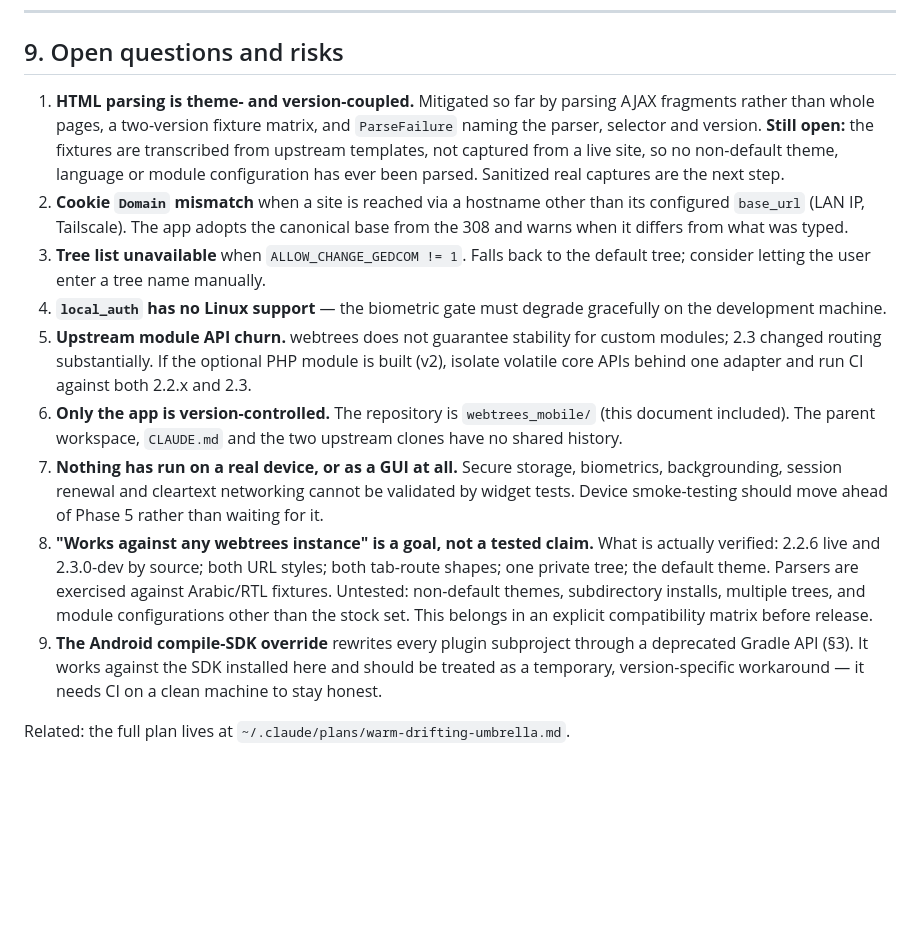
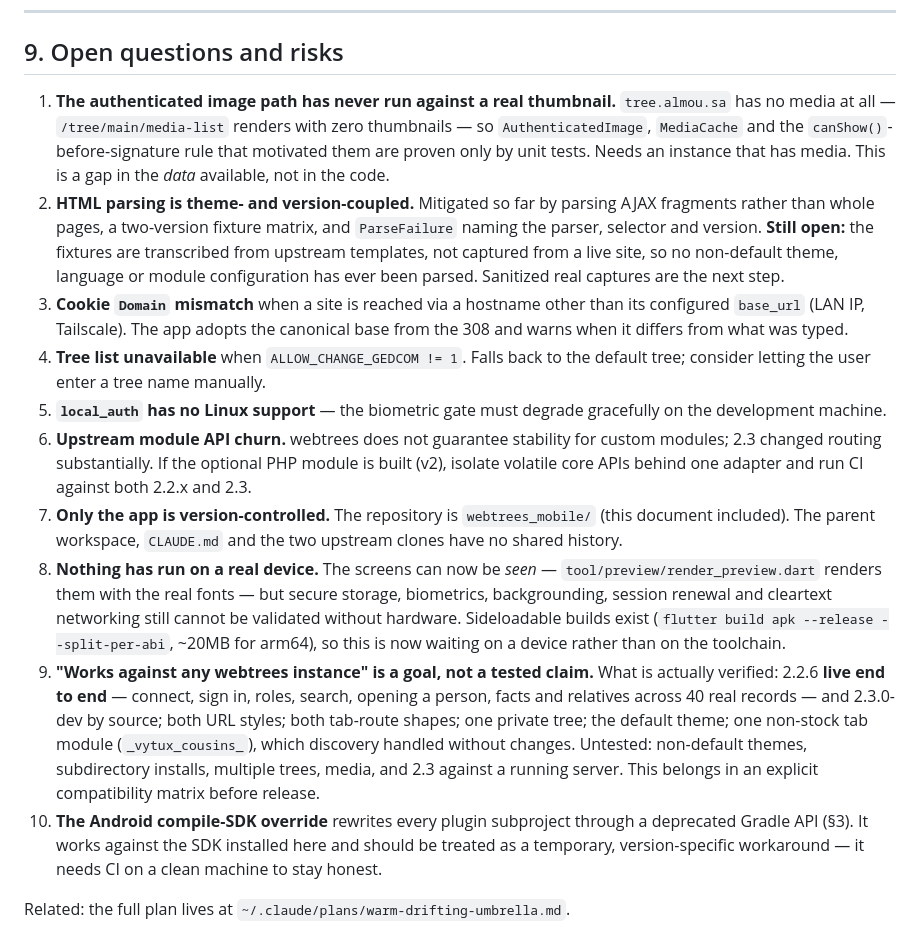
Before and after one commit to AhmadAlmousa/wt_mobile, a Markdown page: PROJECT.md, the part around the change. Rendered like a GitHub page; blank space fills up the shorter version.

Commit message:
Record what the live run and Phase 4 changed about the risks
The media path is now known to be untestable on this instance rather than
merely untested; the compatibility claim can name what 40 real records
actually exercised; and the GUI is no longer blocked on a toolchain.

Co-Authored-By: Claude Opus 5 <noreply@anthropic.com>

```diff
--- a/PROJECT.md
+++ b/PROJECT.md
@@ -692,38 +692,48 @@ Both tools read the password from the terminal with echo disabled, or from
 
 ## 9. Open questions and risks
 
-1. **HTML parsing is theme- and version-coupled.** Mitigated so far by parsing
+1. **The authenticated image path has never run against a real thumbnail.**
+   `tree.almou.sa` has no media at all — `/tree/main/media-list` renders with
+   zero thumbnails — so `AuthenticatedImage`, `MediaCache` and the
+   `canShow()`-before-signature rule that motivated them are proven only by
+   unit tests. Needs an instance that has media. This is a gap in the *data*
+   available, not in the code.
+2. **HTML parsing is theme- and version-coupled.** Mitigated so far by parsing
    AJAX fragments rather than whole pages, a two-version fixture matrix, and
    `ParseFailure` naming the parser, selector and version. **Still open:** the
    fixtures are transcribed from upstream templates, not captured from a live
    site, so no non-default theme, language or module configuration has ever
    been parsed. Sanitized real captures are the next step.
-2. **Cookie `Domain` mismatch** when a site is reached via a hostname other than
+3. **Cookie `Domain` mismatch** when a site is reached via a hostname other than
    its configured `base_url` (LAN IP, Tailscale). The app adopts the canonical
    base from the 308 and warns when it differs from what was typed.
-3. **Tree list unavailable** when `ALLOW_CHANGE_GEDCOM != 1`. Falls back to the
+4. **Tree list unavailable** when `ALLOW_CHANGE_GEDCOM != 1`. Falls back to the
    default tree; consider letting the user enter a tree name manually.
-4. **`local_auth` has no Linux support** — the biometric gate must degrade
+5. **`local_auth` has no Linux support** — the biometric gate must degrade
    gracefully on the development machine.
-5. **Upstream module API churn.** webtrees does not guarantee stability for
+6. **Upstream module API churn.** webtrees does not guarantee stability for
    custom modules; 2.3 changed routing substantially. If the optional PHP module
    is built (v2), isolate volatile core APIs behind one adapter and run CI
    against both 2.2.x and 2.3.
-6. **Only the app is version-controlled.** The repository is `webtrees_mobile/`
+7. **Only the app is version-controlled.** The repository is `webtrees_mobile/`
    (this document included). The parent workspace, `CLAUDE.md` and the two
    upstream clones have no shared history.
-7. **Nothing has run on a real device, or as a GUI at all.** Secure storage,
-   biometrics, backgrounding, session renewal and cleartext networking cannot
-   be validated by widget tests. Device smoke-testing should move ahead of
-   Phase 5 rather than waiting for it.
-8. **"Works against any webtrees instance" is a goal, not a tested claim.**
-   What is actually verified: 2.2.6 live and 2.3.0-dev by source; both URL
-   styles; both tab-route shapes; one private tree; the default theme. Parsers
-   are exercised against Arabic/RTL fixtures. Untested: non-default themes,
-   subdirectory installs, multiple trees, and module configurations other than
-   the stock set. This belongs in an explicit compatibility matrix before
-   release.
-9. **The Android compile-SDK override** rewrites every plugin subproject
+8. **Nothing has run on a real device.** The screens can now be *seen* —
+   `tool/preview/render_preview.dart` renders them with the real fonts — but
+   secure storage, biometrics, backgrounding, session renewal and cleartext
+   networking still cannot be validated without hardware. Sideloadable builds
+   exist (`flutter build apk --release --split-per-abi`, ~20MB for arm64), so
+   this is now waiting on a device rather than on the toolchain.
+9. **"Works against any webtrees instance" is a goal, not a tested claim.**
+   What is actually verified: 2.2.6 **live end to end** — connect, sign in,
+   roles, search, opening a person, facts and relatives across 40 real records
+   — and 2.3.0-dev by source; both URL styles; both tab-route shapes; one
+   private tree; the default theme; one non-stock tab module
+   (`_vytux_cousins_`), which discovery handled without changes. Untested:
+   non-default themes, subdirectory installs, multiple trees, media, and 2.3
+   against a running server. This belongs in an explicit compatibility matrix
+   before release.
+10. **The Android compile-SDK override** rewrites every plugin subproject
    through a deprecated Gradle API (§3). It works against the SDK installed
    here and should be treated as a temporary, version-specific workaround —
    it needs CI on a clean machine to stay honest.
```
